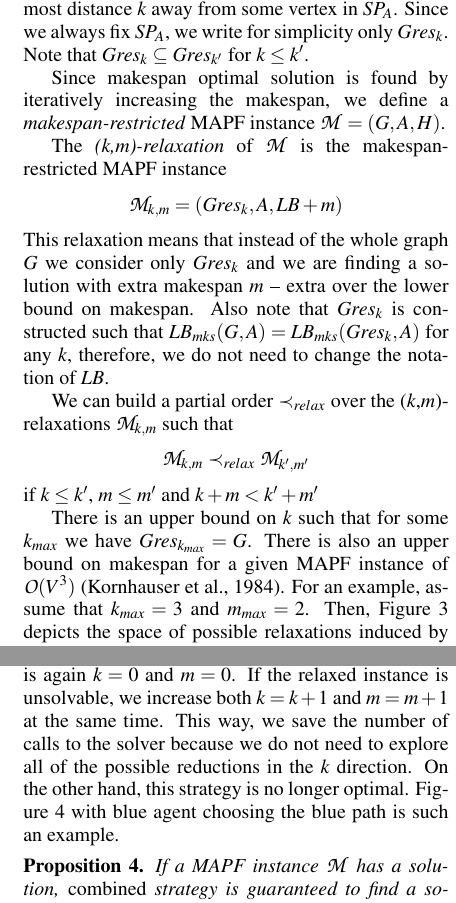
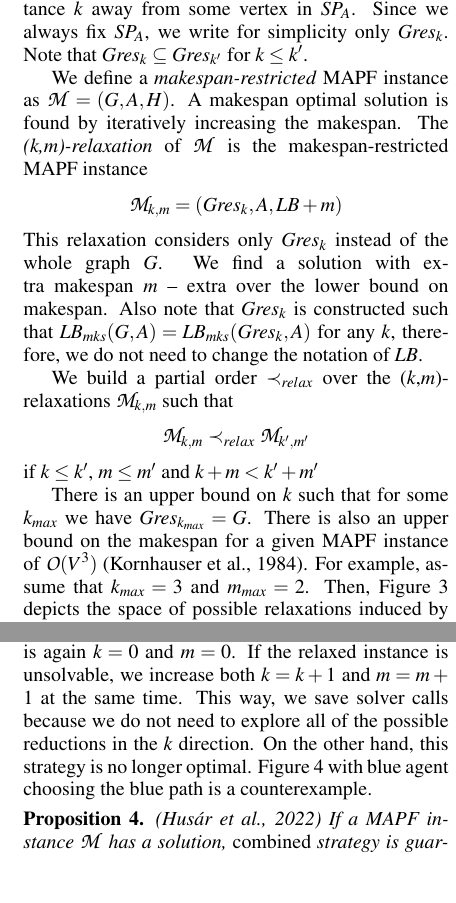
Before and after one commit to svancaj/ICAART-2023---corridor-MAPF---SP-study, a LaTeX document (main.tex, which reads 04corridors.tex): two parts of the columns of pages 3 and 4 of 8, joined at a grey line, cut so that both start at the same text, the shorter picture padded with empty space. Compiled offline with pdfLaTeX.

Commit message:
refactor

```diff
--- a/04corridors.tex
+++ b/04corridors.tex
@@ -78,26 +78,27 @@ Let $SP_i$ be the set of vertices on a chosen shortest path for agent $a_i \in A
 %\label{fig:corridor_width}
 %\end{figure}
 
-A \emph{k-restricted graph} $Gres_{k}^{SP_A}$ is a subgraph of $G$ containing only vertices $SP_A$ and vertices that are at most distance $k$ away from some vertex in $SP_A$. %, ie. $Gres_{k}^{SP_A} = \{v \in V \: | \: \exists u \in SP_A, \: dist(u,v) \leq k\}$.
-Since we always fix $SP_A$, we write for simplicity only $Gres_k$. Note that $Gres_k \subseteq Gres_{k'}$ for $k \leq k'$. %An example of k-restricted graph can be seen in Figure~\ref{fig:corridor_width}. For a 0-restricted graph, only the shortest path is part of the graph. A 3-restricted graph is the whole initial graph in this case.
+A \emph{k-restricted graph} $\mathit{Gres}_{k}^{SP_A}$ is a subgraph of $G$ containing only vertices $SP_A$ and vertices at most distance $k$ away from some vertex in $SP_A$. %, ie. $Gres_{k}^{SP_A} = \{v \in V \: | \: \exists u \in SP_A, \: dist(u,v) \leq k\}$.
+Since we always fix $SP_A$, we write for simplicity only $\mathit{Gres}_k$. Note that $\mathit{Gres}_k \subseteq \mathit{Gres}_{k'}$ for $k \leq k'$. %An example of k-restricted graph can be seen in Figure~\ref{fig:corridor_width}. For a 0-restricted graph, only the shortest path is part of the graph. A 3-restricted graph is the whole initial graph in this case.
 
-Since makespan optimal solution is found by iteratively increasing the makespan, we define a \emph{makespan-restricted} MAPF instance $\inst = (G,A,H)$. %This is the same problem as finding the solution for $\inst = (G,A)$ in makespan $H$.
-
+We define a \emph{makespan-restricted} MAPF instance as $\inst = (G,A,H)$. %This is the same problem as finding the solution for $\inst = (G,A)$ in makespan $H$.
+A makespan optimal solution is found by iteratively increasing the makespan.
+%
 The \emph{(k,m)-relaxation} of $\inst$ is the makespan-restricted MAPF instance
 \[
-  \mrelax{\inst}{k}{m} = (Gres_k,A,LB+m)
+  \mrelax{\inst}{k}{m} = (\mathit{Gres}_k,A,LB+m)
 \]
-This relaxation means that instead of the whole graph $G$ we consider only $Gres_k$ and we are finding a solution with extra makespan $m$ -- extra over the lower bound on makespan. Also note that $Gres_k$ is constructed such that $LB_{mks}(G,A) = LB_{mks}(Gres_k,A)$ for any $k$, therefore, we do not need to change the notation of $LB$.
+This relaxation considers only $\mathit{Gres}_k$ instead of the whole graph $G$. We find a solution with extra makespan $m$ -- extra over the lower bound on makespan. Also note that $\mathit{Gres}_k$ is constructed such that $LB_{mks}(G,A) = LB_{mks}(\mathit{Gres}_k,A)$ for any $k$, therefore, we do not need to change the notation of $LB$.
 
-We can build a partial order $\mrelaxle$ over the ($k$,$m$)-relaxations $\mrelax{\inst}{k}{m}$ such that
+We build a partial order $\mrelaxle$ over the ($k$,$m$)-relaxations $\mrelax{\inst}{k}{m}$ such that
 \[
 \mrelax{\inst}{k}{m} \mrelaxle \mrelax{\inst}{k'}{m'}
 \]
-\noindent if $k \leq k'$, $m\leq m'$ and $k+m < k'+m'$
+if $k \leq k'$, $m\leq m'$ and $k+m < k'+m'$
 
-There is an upper bound on $k$ such that for some $k_{max}$ we have $Gres_{k_{max}} = G$. There is also an upper bound on makespan for a given MAPF instance of $\mathcal{O}(V^3)$~\cite{pebble_motion}. %, however, in this paper we work only with solvable instances (this can be checked by polynomial-time algorithm) and we do not need to know the exact upper bound on makespan.
-For an example, assume that $k_{max}=3$ and $m_{max}=2$. Then, Figure~\ref{fig:example-relax} depicts the space of possible relaxations induced by $\mrelaxle$. Note that the partial ordering forms a lattice.
-
+There is an upper bound on $k$ such that for some $k_{max}$ we have $\mathit{Gres}_{k_{max}} = G$. There is also an upper bound on the makespan for a given MAPF instance of $\mathcal{O}(V^3)$~\cite{pebble_motion}. %, however, in this paper we work only with solvable instances (this can be checked by polynomial-time algorithm) and we do not need to know the exact upper bound on makespan.
+For example, assume that $k_{max}=3$ and $m_{max}=2$. Then, Figure~\ref{fig:example-relax} depicts the space of possible relaxations induced by $\mrelaxle$. Note that the partial ordering forms a lattice.
+%
 \begin{figure}[h]
   \centering
   \includegraphics[width=0.65\columnwidth]{img/km_relax}
@@ -187,25 +186,23 @@ If a MAPF instance $\inst$ has a solution, \emph{prune-and-cut} strategy finds a
 
 \textbf{Combined Strategy.}
 %
-The drawback of the \emph{prune-and-cut} strategy is that in the case the makespan needs to be increased, we first increase $k$ up to $k_{max}$ before increasing $m$. To mitigate this problem, we present the \emph{combined} strategy (\ssc{} for short). The initial candidate is again $k=0$ and $m=0$. If the relaxed instance is unsolvable, we increase both $k=k+1$ and $m=m+1$ at the same time. This way, we save the number of calls to the solver because we do not need to explore all of the possible reductions in the $k$ direction. On the other hand, this strategy is no longer optimal. Figure~\ref{fig:p_counterexample} with blue agent choosing the blue path is such an example.
-
-\begin{prop}
-If a MAPF instance $\inst$ has a solution, \emph{combined} strategy is guaranteed to find a solution (completeness) but not necessarily an optimal one.~\cite{AAMAS_corridors}
+The drawback of the \emph{prune-and-cut} strategy is that in the case the makespan needs to be increased, we first increase $k$ up to $k_{max}$ before increasing $m$. To mitigate this problem, we present the \emph{combined} strategy (\ssc{} for short). The initial candidate is again $k=0$ and $m=0$. If the relaxed instance is unsolvable, we increase both $k=k+1$ and $m=m+1$ at the same time. This way, we save solver calls because we do not need to explore all of the possible reductions in the $k$ direction. On the other hand, this strategy is no longer optimal. Figure~\ref{fig:p_counterexample} with blue agent choosing the blue path is a counterexample.
+%
+\begin{prop}\cite{AAMAS_corridors}
+If a MAPF instance $\inst$ has a solution, \emph{combined} strategy is guaranteed to find a solution (completeness) but not necessarily an optimal one.
 \end{prop}
-
+%
 %\begin{proof}
 %If it is necessary to use all of the vertices in the graph $G$ to find a solution, \emph{combined} strategy will eventually increase $k$ up to $k_{max}$ since $k_{max}$ is a finite number. However, in doing so, it may overestimate the $m$ needed. Figure~\ref{fig:p_counterexample} with blue agent choosing the blue path is again such an example.
 %\end{proof}
-
+%
 \begin{figure}[ht]
 \centering
 \includegraphics[width=0.3\columnwidth]{img/p_counterexample.png}
 \caption{An example instance where the blue agent has two choices of the shortest path. If the blue path is chosen, the proposed strategies perform worse.}
 \label{fig:p_counterexample}
 \end{figure}
-
-
-
+%
 %%% Local Variables:
 %%% mode: latex
 %%% TeX-master: "main"
```
Also changed, not shown: 04corridors.tex (46 more changed lines).
